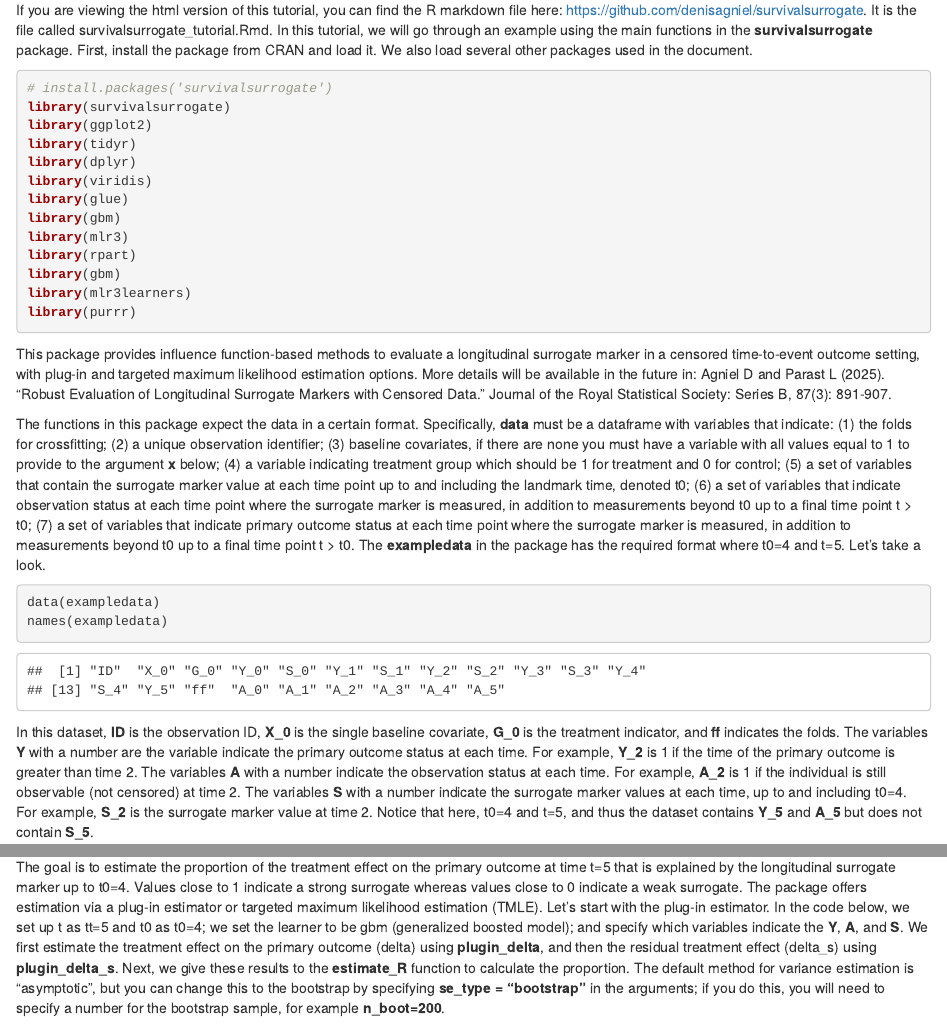
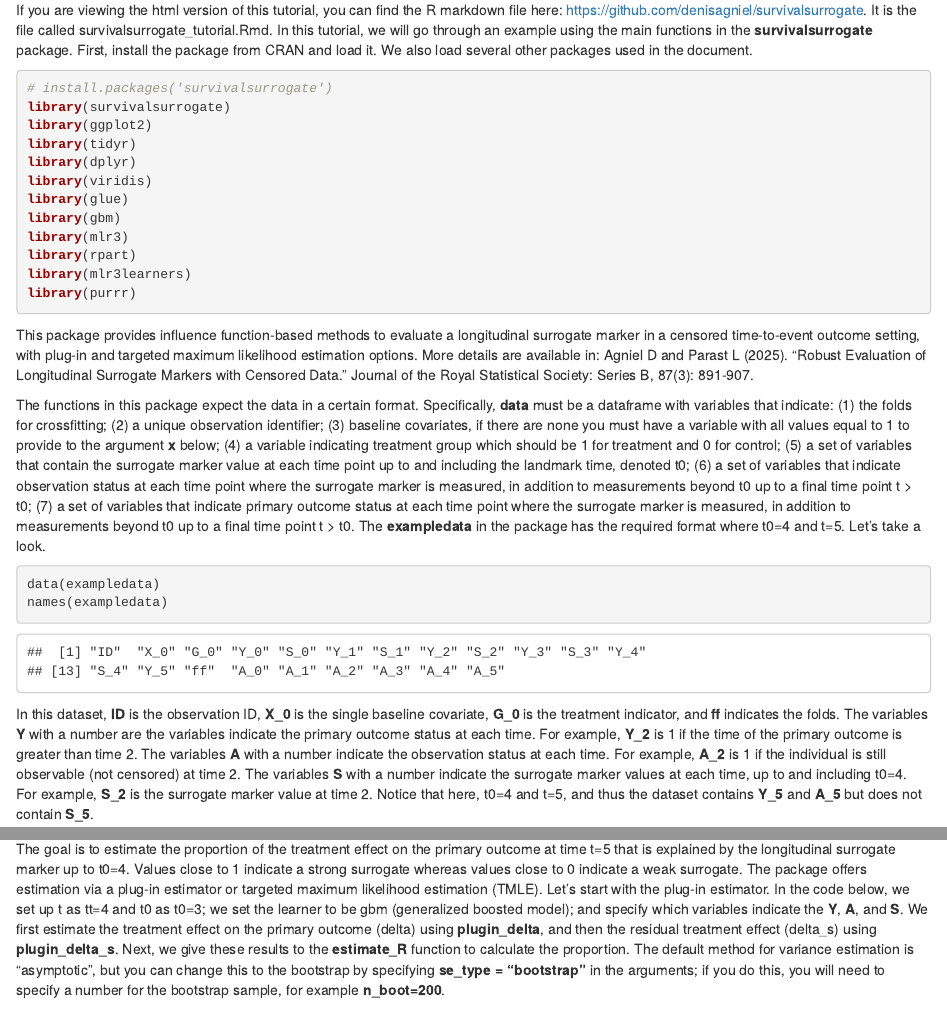
Before and after one commit to denisagniel/survivalsurrogate, an R Markdown document (survivalsurrogate_tutorial.Rmd): the page in a window 1100 px wide, from 120 px down, and a second part further down, joined at a grey line. The pictures show the output file survivalsurrogate_tutorial.html that the author committed with the source, opened offline.

Commit message:
Add files via upload

````diff
--- a/survivalsurrogate_tutorial.Rmd
+++ b/survivalsurrogate_tutorial.Rmd
@@ -22,12 +22,11 @@ library(glue)
 library(gbm)
 library(mlr3)
 library(rpart)
-library(gbm)
 library(mlr3learners)
 library(purrr)
 ```
 
-This package provides influence function-based methods to evaluate a longitudinal surrogate marker in a censored time-to-event outcome setting, with plug-in and targeted maximum likelihood estimation options. More details will be available in the future in: Agniel D and Parast L (2025). "Robust Evaluation of Longitudinal Surrogate Markers with Censored Data." Journal of the Royal Statistical Society: Series B, 87(3): 891-907.
+This package provides influence function-based methods to evaluate a longitudinal surrogate marker in a censored time-to-event outcome setting, with plug-in and targeted maximum likelihood estimation options. More details are available in: Agniel D and Parast L (2025). "Robust Evaluation of Longitudinal Surrogate Markers with Censored Data." Journal of the Royal Statistical Society: Series B, 87(3): 891-907.
 
 The functions in this package expect the data in a certain format. Specifically, **data** must be a dataframe with variables that indicate: (1) the folds for crossfitting; (2) a unique observation identifier; (3) baseline covariates, if there are none you must have a variable with all values equal to 1 to provide to the argument **x** below; (4) a variable indicating treatment group which should be 1 for treatment and 0 for control; (5) a set of variables that contain the surrogate marker value at each time point up to and including the landmark time, denoted t0; (6) a set of variables that indicate observation status at each time point where the surrogate marker is measured, in addition to measurements beyond t0 up to a final time point t > t0; (7)  a set of variables that indicate primary outcome status at each time point where the surrogate marker is measured, in addition to measurements beyond t0 up to a final time point t > t0. The **exampledata** in the package has the required format where t0=4 and t=5. Let's take a look.
 
@@ -36,7 +35,7 @@ data(exampledata)
 names(exampledata)
 ```
 
-In this dataset, **ID** is the observation ID, **X_0** is the single baseline covariate, **G_0** is the treatment indicator, and **ff** indicates the folds. The variables **Y** with a number are the variable indicate the primary outcome status at each time. For example, **Y_2** is 1 if the time of the primary outcome is greater than time 2. The variables **A** with a number indicate the observation status at each time. For example, **A_2** is 1 if the individual is still observable (not censored) at time 2. The variables **S** with a number indicate the surrogate marker values at each time, up to and including t0=4. For example, **S_2** is the surrogate marker value at time 2. Notice that here, t0=4 and t=5, and thus the dataset contains **Y_5** and **A_5** but does not contain **S_5**.
+In this dataset, **ID** is the observation ID, **X_0** is the single baseline covariate, **G_0** is the treatment indicator, and **ff** indicates the folds. The variables **Y** with a number are the variables indicate the primary outcome status at each time. For example, **Y_2** is 1 if the time of the primary outcome is greater than time 2. The variables **A** with a number indicate the observation status at each time. For example, **A_2** is 1 if the individual is still observable (not censored) at time 2. The variables **S** with a number indicate the surrogate marker values at each time, up to and including t0=4. For example, **S_2** is the surrogate marker value at time 2. Notice that here, t0=4 and t=5, and thus the dataset contains **Y_5** and **A_5** but does not contain **S_5**.
 
 Let's take a look at these surrogate marker measurements over time. If you don't care about these pictures, you can skip them. The first picture shows individual surrogate trajectories, and the second shows the same data but colored by treatment group.
 
@@ -80,7 +79,7 @@ ggplot(df_long, aes(x = Time, y = S_value, group = ID, color = factor(G_0))) +
 
 ```
 
-The goal is to estimate the proportion of the treatment effect on the primary outcome at time t=5 that is explained by the longitudinal surrogate marker up to t0=4. Values close to 1 indicate a strong surrogate whereas values close to 0 indicate a weak surrogate. The package offers estimation via a plug-in estimator or targeted maximum likelihood estimation (TMLE). Let's start with the plug-in estimator. In the code below, we set up t as tt=5 and t0 as t0=4; we set the learner to be gbm (generalized boosted model); and specify which variables indicate the **Y**, **A**, and **S**. We first estimate the treatment effect on the primary outcome (delta) using **plugin_delta**, and then the residual treatment effect (delta_s) using **plugin_delta_s**. Next, we give these results to the **estimate_R** function to calculate the proportion. The default method for variance estimation is "asymptotic", but you can change this to the bootstrap by specifying **se_type = "bootstrap"** in the arguments; if you do this, you will need to specify a number for the bootstrap sample, for example **n_boot=200**.
+The goal is to estimate the proportion of the treatment effect on the primary outcome at time t=5 that is explained by the longitudinal surrogate marker up to t0=4. Values close to 1 indicate a strong surrogate whereas values close to 0 indicate a weak surrogate. The package offers estimation via a plug-in estimator or targeted maximum likelihood estimation (TMLE). Let's start with the plug-in estimator. In the code below, we set up t as tt=4 and t0 as t0=3; we set the learner to be gbm (generalized boosted model); and specify which variables indicate the **Y**, **A**, and **S**. We first estimate the treatment effect on the primary outcome (delta) using **plugin_delta**, and then the residual treatment effect (delta_s) using **plugin_delta_s**. Next, we give these results to the **estimate_R** function to calculate the proportion. The default method for variance estimation is "asymptotic", but you can change this to the bootstrap by specifying **se_type = "bootstrap"** in the arguments; if you do this, you will need to specify a number for the bootstrap sample, for example **n_boot=200**.
 
 ```{r}
 tt <- 4
````
Also changed, not shown: survivalsurrogate_tutorial.html.
